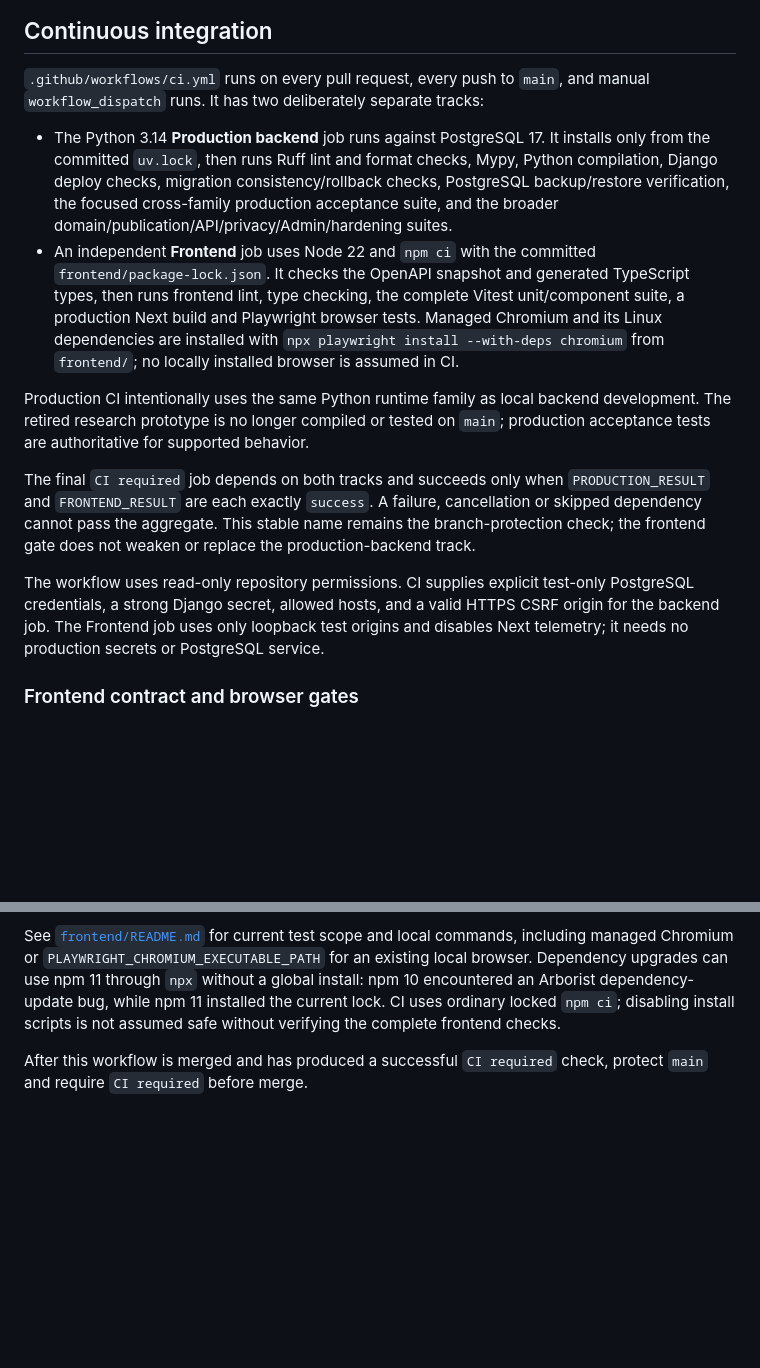
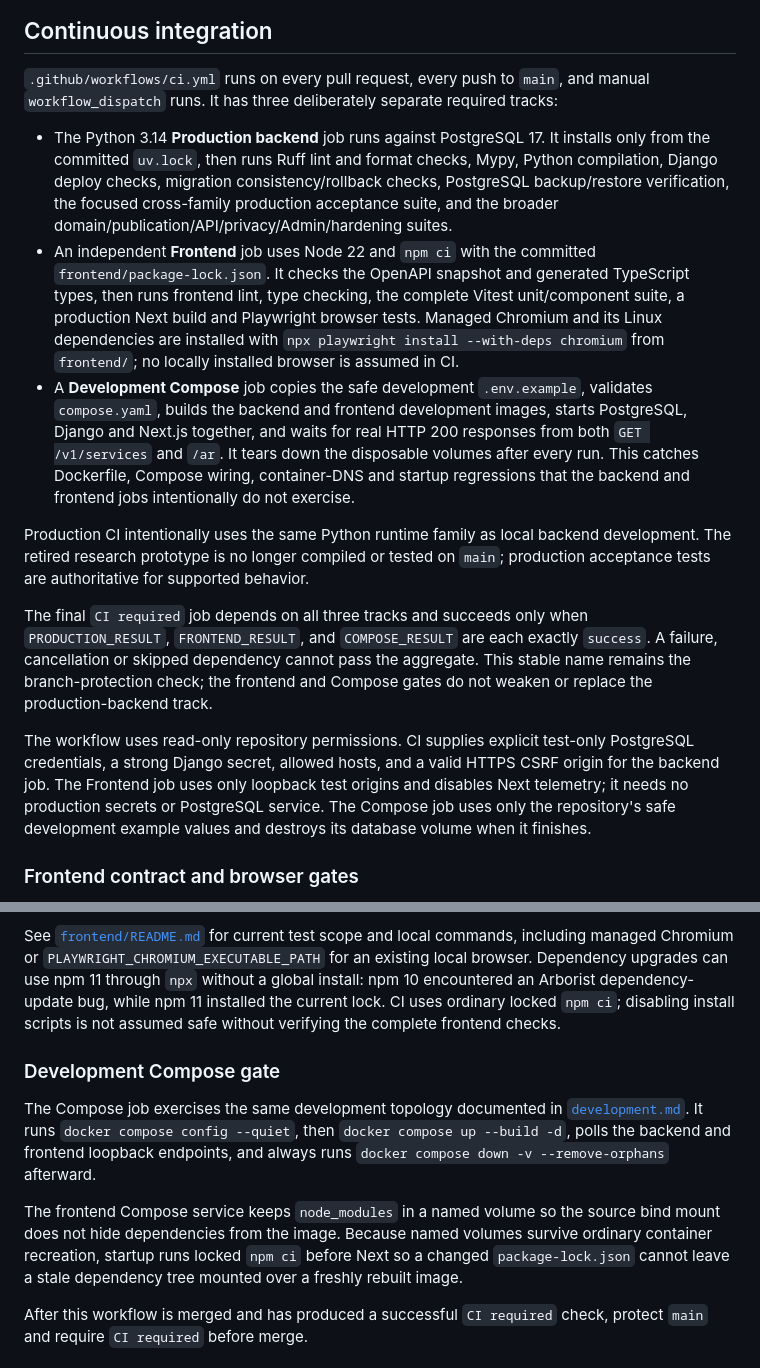
Before and after one commit to greybonfire/bardi, a Markdown page: docs/ci-cd.md, 2 parts joined by grey strips. Drawn GitHub-style; blank space fills up the shorter version.

Commit message:
docs: document compose CI gate

```diff
--- a/docs/ci-cd.md
+++ b/docs/ci-cd.md
@@ -5,7 +5,7 @@ The repository uses GitHub Actions for production continuous integration.
 ## Continuous integration
 
 `.github/workflows/ci.yml` runs on every pull request, every push to `main`, and manual
-`workflow_dispatch` runs. It has two deliberately separate tracks:
+`workflow_dispatch` runs. It has three deliberately separate required tracks:
 
 - The Python 3.14 **Production backend** job runs against PostgreSQL 17. It installs
   only from the committed `uv.lock`, then runs Ruff lint and format checks, Mypy, Python
@@ -18,21 +18,29 @@ The repository uses GitHub Actions for production continuous integration.
   a production Next build and Playwright browser tests. Managed Chromium and its Linux
   dependencies are installed with `npx playwright install --with-deps chromium` from
   `frontend/`; no locally installed browser is assumed in CI.
+- A **Development Compose** job copies the safe development `.env.example`, validates
+  `compose.yaml`, builds the backend and frontend development images, starts PostgreSQL,
+  Django and Next.js together, and waits for real HTTP 200 responses from both
+  `GET /v1/services` and `/ar`. It tears down the disposable volumes after every run.
+  This catches Dockerfile, Compose wiring, container-DNS and startup regressions that the
+  backend and frontend jobs intentionally do not exercise.
 
 Production CI intentionally uses the same Python runtime family as local backend development.
 The retired research prototype is no longer compiled or tested on `main`; production acceptance
 tests are authoritative for supported behavior.
 
-The final `CI required` job depends on both tracks and succeeds only when
-`PRODUCTION_RESULT` and `FRONTEND_RESULT` are each exactly `success`.
+The final `CI required` job depends on all three tracks and succeeds only when
+`PRODUCTION_RESULT`, `FRONTEND_RESULT`, and `COMPOSE_RESULT` are each exactly `success`.
 A failure, cancellation or skipped dependency cannot pass the aggregate. This stable name
-remains the branch-protection check; the frontend gate does not weaken or replace the
-production-backend track.
+remains the branch-protection check; the frontend and Compose gates do not weaken or replace
+the production-backend track.
 
 The workflow uses read-only repository permissions. CI supplies explicit test-only
 PostgreSQL credentials, a strong Django secret, allowed hosts, and a valid HTTPS CSRF
 origin for the backend job. The Frontend job uses only loopback test origins and disables
-Next telemetry; it needs no production secrets or PostgreSQL service.
+Next telemetry; it needs no production secrets or PostgreSQL service. The Compose job uses
+only the repository's safe development example values and destroys its database volume when
+it finishes.
 
 ### Frontend contract and browser gates
 
@@ -70,6 +78,18 @@ encountered an Arborist dependency-update bug, while npm 11 installed the curren
 CI uses ordinary locked `npm ci`; disabling install scripts is not assumed safe without
 verifying the complete frontend checks.
 
+### Development Compose gate
+
+The Compose job exercises the same development topology documented in
+[`development.md`](development.md). It runs `docker compose config --quiet`, then
+`docker compose up --build -d`, polls the backend and frontend loopback endpoints, and always
+runs `docker compose down -v --remove-orphans` afterward.
+
+The frontend Compose service keeps `node_modules` in a named volume so the source bind mount
+does not hide dependencies from the image. Because named volumes survive ordinary container
+recreation, startup runs locked `npm ci` before Next so a changed `package-lock.json` cannot
+leave a stale dependency tree mounted over a freshly rebuilt image.
+
 After this workflow is merged and has produced a successful `CI required` check, protect
 `main` and require `CI required` before merge.
 
```
